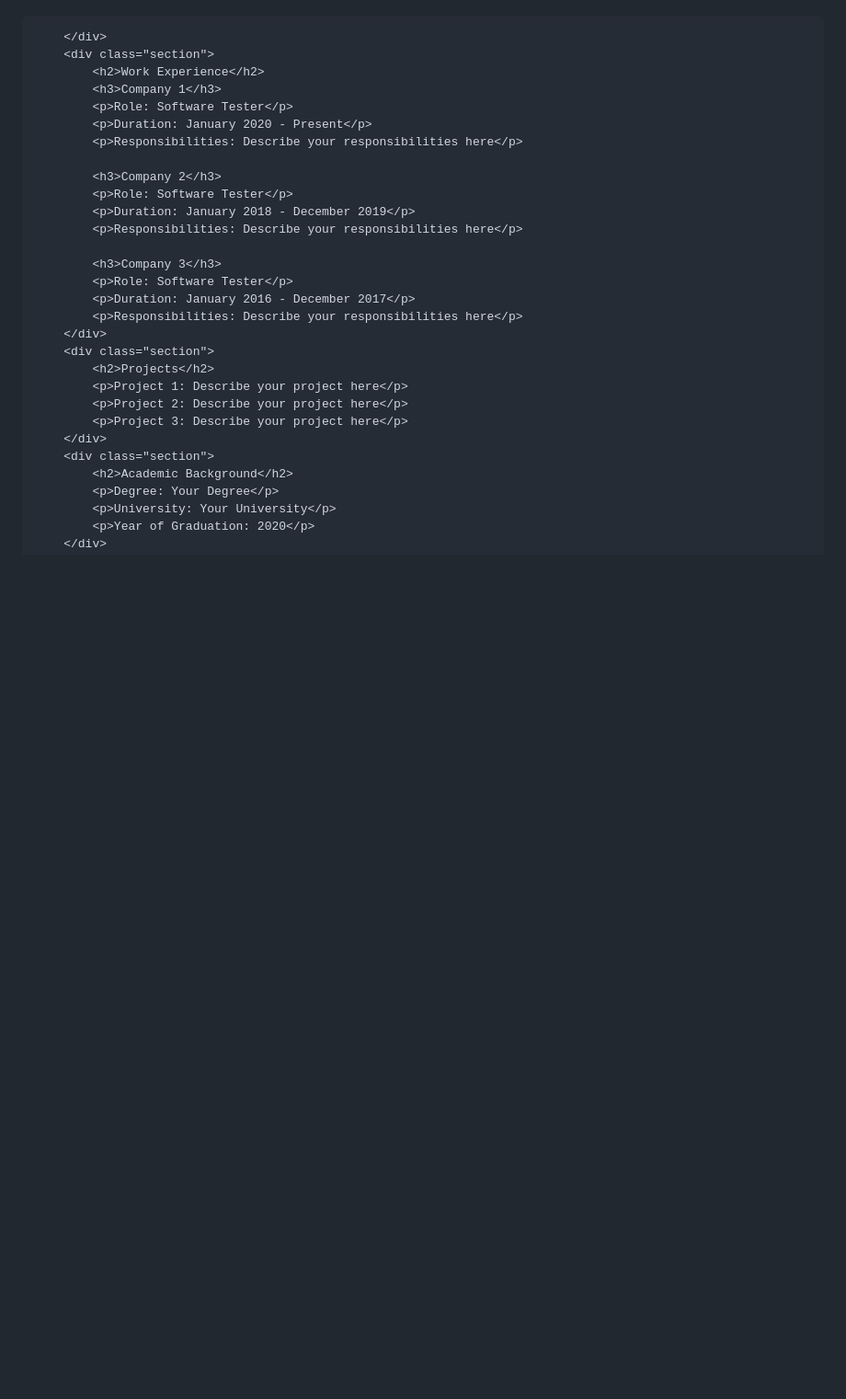
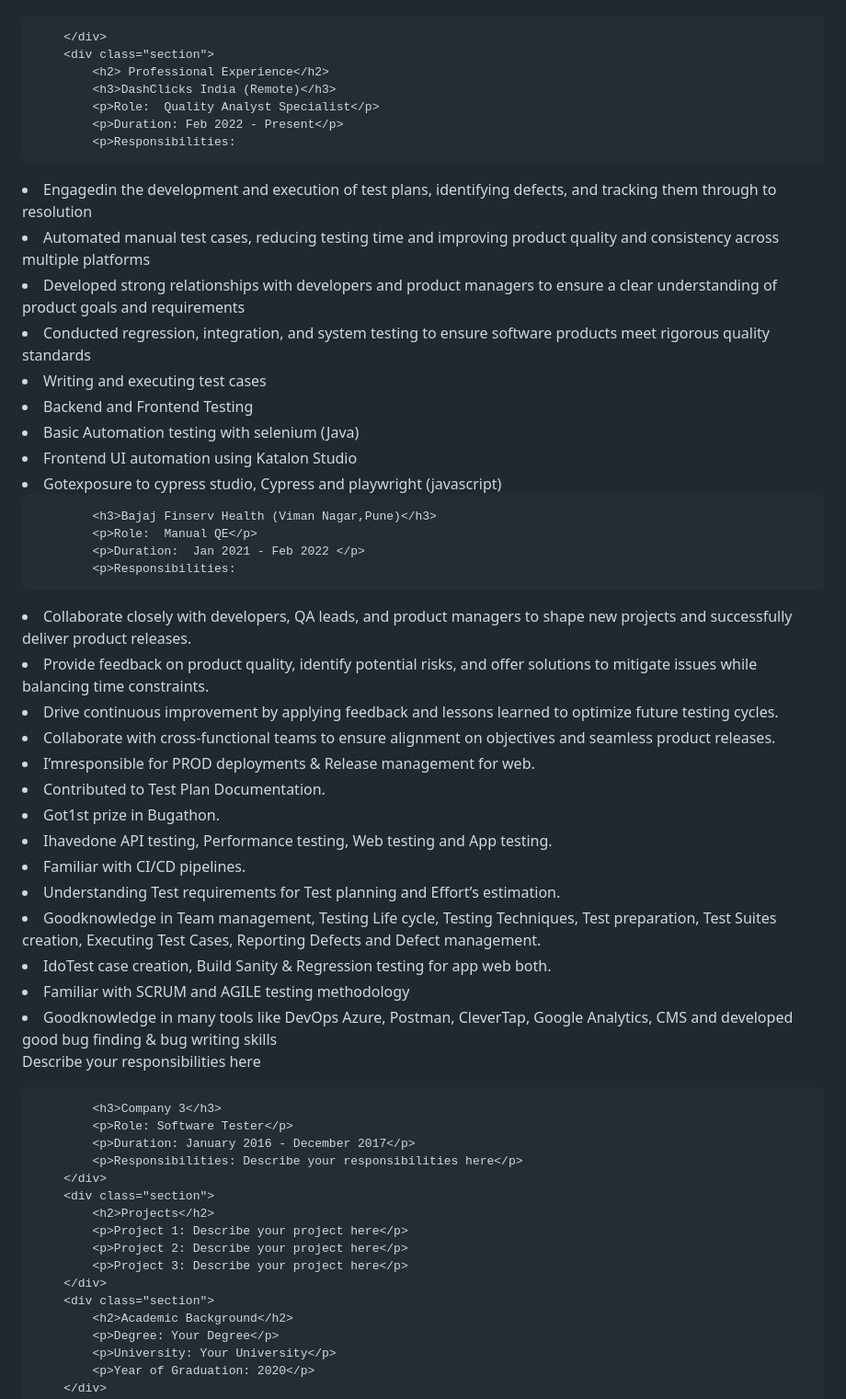
Before and after one commit to Subrat-Pradhan/Subrat-Pradhan.github.io, a Markdown page: README.md, the part around the change. Shown: that part at 92% size. Rendered like a GitHub page; blank space fills up the shorter version.

```diff
--- a/README.md
+++ b/README.md
@@ -111,16 +111,53 @@
 
         </div>
         <div class="section">
-            <h2>Work Experience</h2>
-            <h3>Company 1</h3>
-            <p>Role: Software Tester</p>
-            <p>Duration: January 2020 - Present</p>
-            <p>Responsibilities: Describe your responsibilities here</p>
+            <h2> Professional Experience</h2>
+            <h3>DashClicks India (Remote)</h3>
+            <p>Role:  Quality Analyst Specialist</p>
+            <p>Duration: Feb 2022 - Present</p>
+            <p>Responsibilities:
+<li> Engagedin the development and execution of test plans, identifying defects, and
+ tracking them through to resolution</li>
+<li> Automated manual test cases, reducing testing time and improving product quality and
+ consistency across multiple platforms</li>
+ <li> Developed strong relationships with developers and product managers to ensure a clear
+ understanding of product goals and requirements</li>
+ <li> Conducted regression, integration, and system testing to ensure software products meet
+ rigorous quality standards</li>
+ <li> Writing and executing test cases</li>
+ <li> Backend and Frontend Testing</li>
+ <li> Basic Automation testing with selenium (Java)</li>
+ <li> Frontend UI automation using Katalon Studio</li>
+<li> Gotexposure to cypress studio, Cypress and playwright (javascript)</li>
+</p>
 
-            <h3>Company 2</h3>
-            <p>Role: Software Tester</p>
-            <p>Duration: January 2018 - December 2019</p>
-            <p>Responsibilities: Describe your responsibilities here</p>
+            <h3>Bajaj Finserv Health (Viman Nagar,Pune)</h3>
+            <p>Role:  Manual QE</p>
+            <p>Duration:  Jan 2021 - Feb 2022 </p>
+            <p>Responsibilities:
+ <li> Collaborate closely with developers, QA leads, and product managers to shape new
+ projects and successfully deliver product releases.</li>
+ <li> Provide feedback on product quality, identify potential risks, and offer solutions to
+ mitigate issues while balancing time constraints.</li>
+ <li> Drive continuous improvement by applying feedback and lessons learned to optimize
+ future testing cycles.</li>
+ <li> Collaborate with cross-functional teams to ensure alignment on objectives and seamless
+ product releases.</li>
+ <li> I’mresponsible for PROD deployments & Release management for web.</li>
+ <li> Contributed to Test Plan Documentation.</li>
+ <li> Got1st prize in Bugathon.</li>
+ <li> Ihavedone API testing, Performance testing, Web testing and App testing.</li>
+ <li> Familiar with CI/CD pipelines.</li>
+<li> Understanding Test requirements for Test planning and Effort’s estimation.</li>
+<li> Goodknowledge in Team management, Testing Life cycle, Testing Techniques, Test
+ preparation, Test Suites creation, Executing Test Cases, Reporting Defects and Defect
+ management.</li>
+<li> IdoTest case creation, Build Sanity & Regression testing for app web both.</li>
+ <li> Familiar with SCRUM and AGILE testing methodology</li>
+ <li> Goodknowledge in many tools like DevOps Azure, Postman, CleverTap, Google
+ Analytics, CMS and developed good bug finding & bug writing skills</li>
+
+Describe your responsibilities here</p>
 
             <h3>Company 3</h3>
             <p>Role: Software Tester</p>
```
